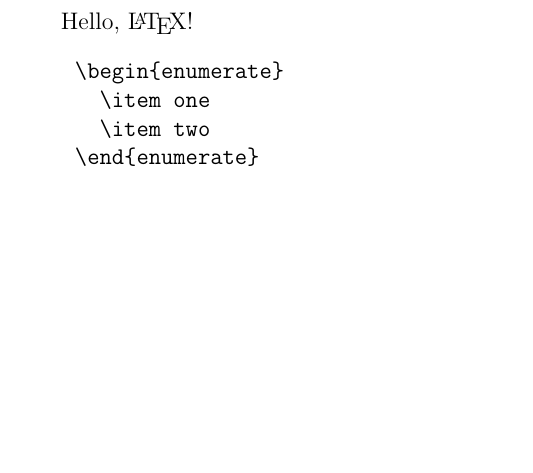
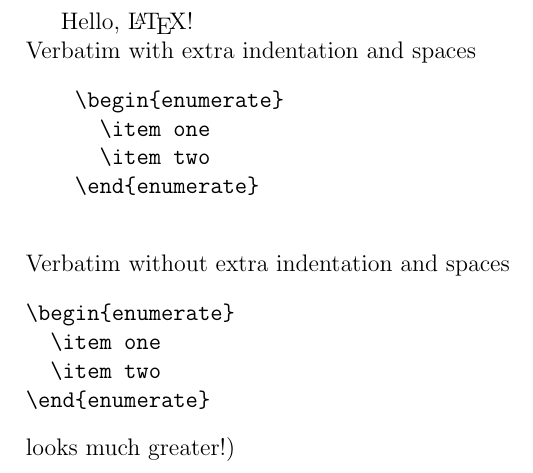
Before and after one commit to Lev135/FineTeX, a LaTeX problem sheet (examples/examples-from-wiki/environments/verb.tex): part of the page, cut so that both start at the same text, the shorter picture padded with empty space. Compiled offline with pdfLaTeX.

Commit message:
Verb indentation in environment realized

```diff
--- a/examples/examples-from-wiki/environments/verb.tex
+++ b/examples/examples-from-wiki/environments/verb.tex
@@ -4,11 +4,19 @@
 \usepackage[utf8]{inputenc}
 
 \begin{document}
-  Hello, \LaTeX!
+  Hello, \LaTeX! \\ Verbatim with extra indentation and spaces
   \begin{verbatim}
     \begin{enumerate}
       \item one
       \item two
     \end{enumerate}
   \end{verbatim}
+  Verbatim without extra indentation and spaces
+\begin{verbatim}
+\begin{enumerate}
+  \item one
+  \item two
+\end{enumerate}
+\end{verbatim}
+  looks much greater!)
 \end{document}
```
Also changed, not shown: examples/examples-from-wiki/environments/out/verb.pdf, 5 other files.
